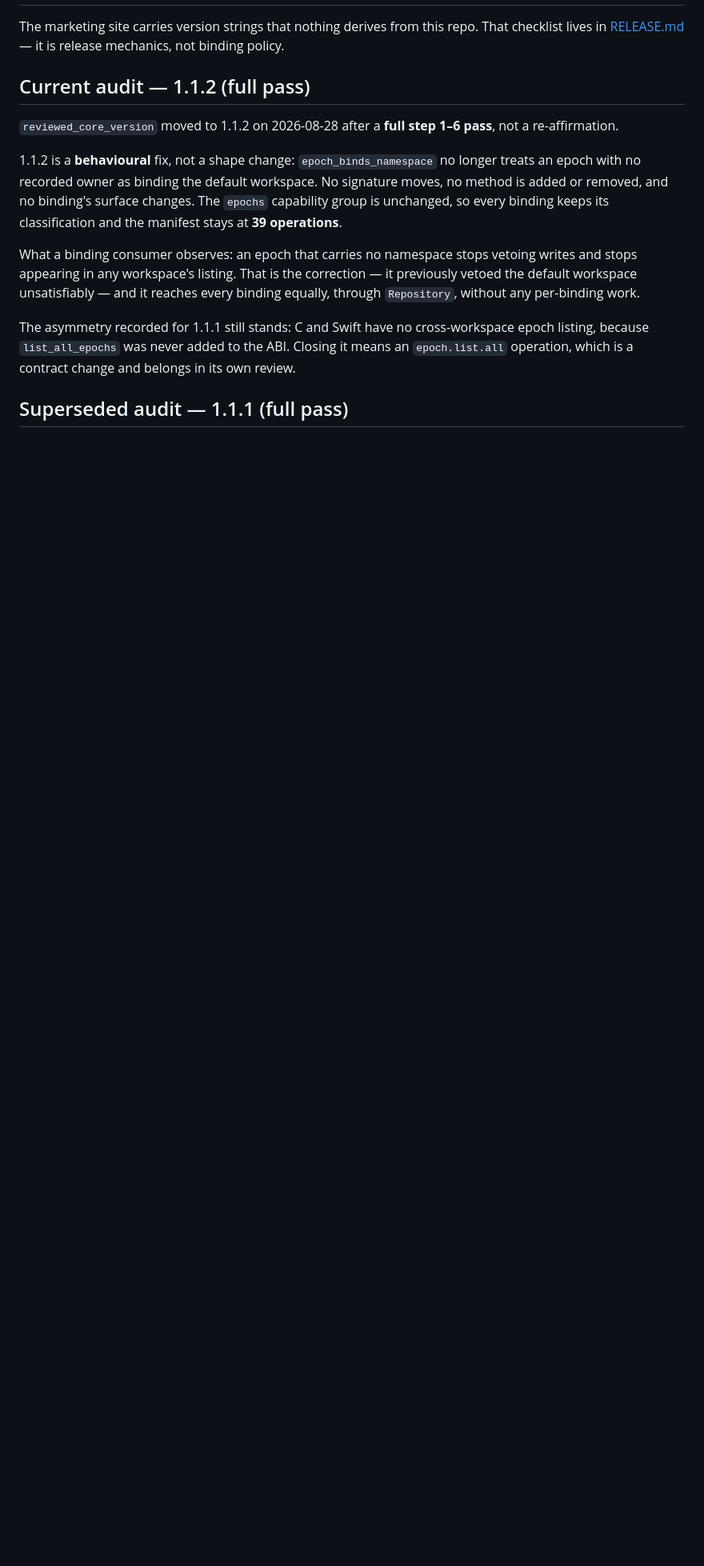
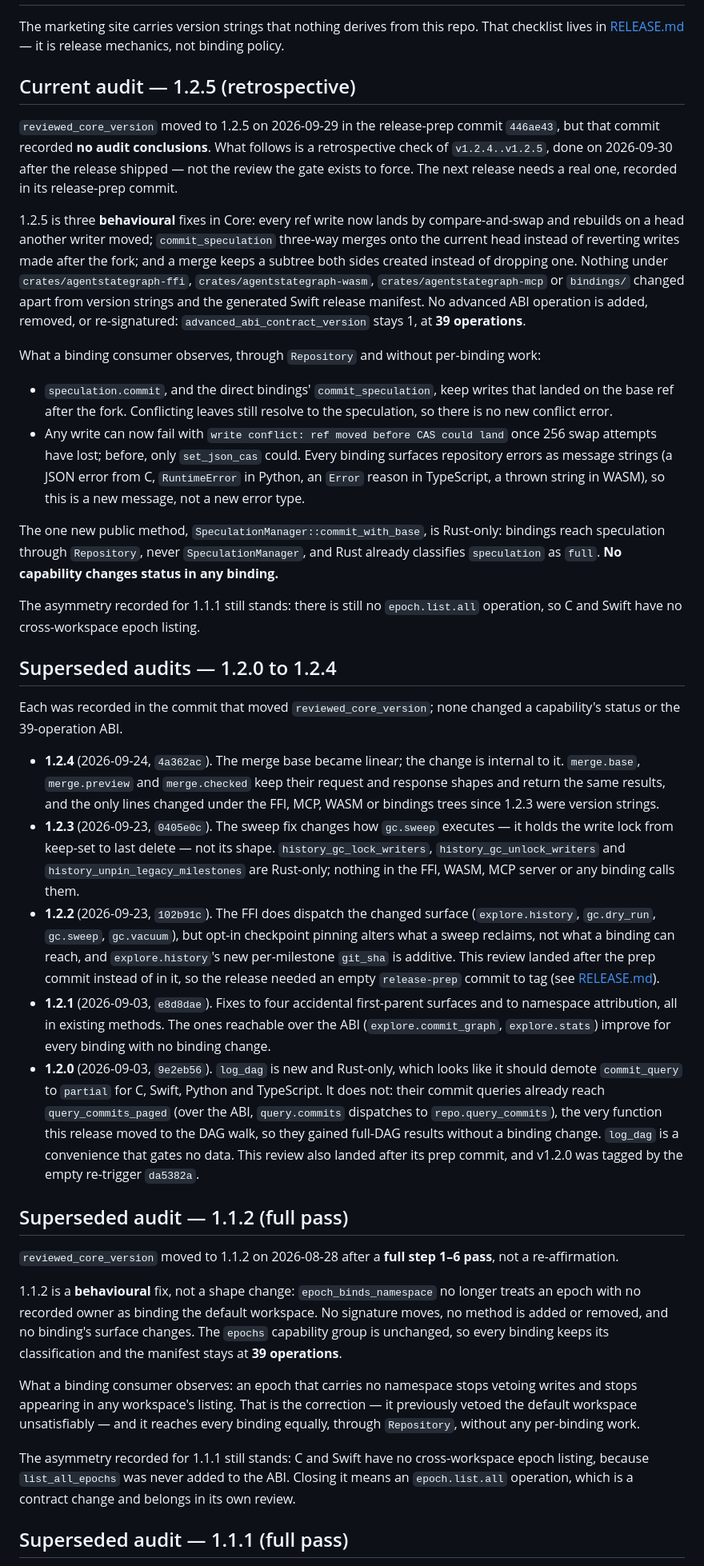
Before and after one commit to agentstatelabs/agentstategraph, a Markdown page: docs/BINDING_RELEASE_POLICY.md, the part around the change. Shown at 80% size. Rendered like a GitHub page; blank space fills up the shorter version.

Commit message:
docs(bindings): bring the current binding audit up to 1.2.5
BINDING_RELEASE_POLICY.md still named 1.1.2 as the current audit while
bindings/capabilities.json has been reviewed through 1.2.5. The six reviews in
between lived only in commit messages.

* Current audit — 1.2.5, marked retrospective. The 1.2.5 release-prep commit
  446ae43 bumped reviewed_core_version without recording any conclusions, so
  this is a check of v1.2.4..v1.2.5 made after the release, and says so:
  - no file under the FFI, WASM, MCP or bindings trees changed beyond version
    strings and the generated Swift manifest; no ABI operation moved
    (contract version 1, 39 operations);
  - commit_speculation now keeps writes made after the fork, and conflicting
    leaves still resolve to the speculation, so no new conflict error;
  - every write can now return WriteConflict after MAX_REF_CAS_ATTEMPTS (256),
    where v1.2.4 returned it only from set_json_cas; every binding stringifies
    repository errors (C json_err, Python RuntimeError, TypeScript napi
    Error reason, WASM thrown string), so it is a new message, not a new type;
  - SpeculationManager::commit_with_base is Rust-only; no binding wraps
    SpeculationManager;
  - the C/Swift cross-workspace epoch listing gap from 1.1.1 still stands
    (no epoch.list.all).
* Superseded audits — 1.2.0 to 1.2.4: one entry each, summarised from the
  commits that moved the field (9e2eb56, e8d8dae, 102b91c, 0405e0c, 4a362ac),
  including that 1.2.0 and 1.2.2 both needed an empty re-trigger because their
  reviews landed after the prep commit.
* The 1.1.2 section is renamed Superseded; its text is unchanged.

binding-capabilities: OK (1.2.5, 8 bindings, 39 ABI operations).

Co-Authored-By: Claude Opus 5.5 <noreply@anthropic.com>

```diff
--- a/docs/BINDING_RELEASE_POLICY.md
+++ b/docs/BINDING_RELEASE_POLICY.md
@@ -67,7 +67,80 @@ The marketing site carries version strings that nothing derives from this
 repo. That checklist lives in [RELEASE.md](../RELEASE.md) — it is release
 mechanics, not binding policy.
 
-## Current audit — 1.1.2 (full pass)
+## Current audit — 1.2.5 (retrospective)
+
+`reviewed_core_version` moved to 1.2.5 on 2026-09-29 in the release-prep commit
+`446ae43`, but that commit recorded **no audit conclusions**. What follows is a
+retrospective check of `v1.2.4..v1.2.5`, done on 2026-09-30 after the release
+shipped — not the review the gate exists to force. The next release needs a
+real one, recorded in its release-prep commit.
+
+1.2.5 is three **behavioural** fixes in Core: every ref write now lands by
+compare-and-swap and rebuilds on a head another writer moved;
+`commit_speculation` three-way merges onto the current head instead of
+reverting writes made after the fork; and a merge keeps a subtree both sides
+created instead of dropping one. Nothing under `crates/agentstategraph-ffi`,
+`crates/agentstategraph-wasm`, `crates/agentstategraph-mcp` or `bindings/`
+changed apart from version strings and the generated Swift release manifest.
+No advanced ABI operation is added, removed, or re-signatured:
+`advanced_abi_contract_version` stays 1, at **39 operations**.
+
+What a binding consumer observes, through `Repository` and without per-binding
+work:
+
+- `speculation.commit`, and the direct bindings' `commit_speculation`, keep
+  writes that landed on the base ref after the fork. Conflicting leaves still
+  resolve to the speculation, so there is no new conflict error.
+- Any write can now fail with `write conflict: ref moved before CAS could land`
+  once 256 swap attempts have lost; before, only `set_json_cas` could. Every
+  binding surfaces repository errors as message strings (a JSON error from C,
+  `RuntimeError` in Python, an `Error` reason in TypeScript, a thrown string in
+  WASM), so this is a new message, not a new error type.
+
+The one new public method, `SpeculationManager::commit_with_base`, is Rust-only:
+bindings reach speculation through `Repository`, never `SpeculationManager`, and
+Rust already classifies `speculation` as `full`. **No capability changes
+status in any binding.**
+
+The asymmetry recorded for 1.1.1 still stands: there is still no
+`epoch.list.all` operation, so C and Swift have no cross-workspace epoch
+listing.
+
+## Superseded audits — 1.2.0 to 1.2.4
+
+Each was recorded in the commit that moved `reviewed_core_version`; none changed
+a capability's status or the 39-operation ABI.
+
+- **1.2.4** (2026-09-24, `4a362ac`). The merge base became linear; the change
+  is internal to it. `merge.base`, `merge.preview` and `merge.checked` keep
+  their request and response shapes and return the same results, and the only
+  lines changed under the FFI, MCP, WASM or bindings trees since 1.2.3 were
+  version strings.
+- **1.2.3** (2026-09-23, `0405e0c`). The sweep fix changes how `gc.sweep`
+  executes — it holds the write lock from keep-set to last delete — not its
+  shape. `history_gc_lock_writers`, `history_gc_unlock_writers` and
+  `history_unpin_legacy_milestones` are Rust-only; nothing in the FFI, WASM,
+  MCP server or any binding calls them.
+- **1.2.2** (2026-09-23, `102b91c`). The FFI does dispatch the changed surface
+  (`explore.history`, `gc.dry_run`, `gc.sweep`, `gc.vacuum`), but opt-in
+  checkpoint pinning alters what a sweep reclaims, not what a binding can
+  reach, and `explore.history`'s new per-milestone `git_sha` is additive. This
+  review landed after the prep commit instead of in it, so the release needed
+  an empty `release-prep` commit to tag (see [RELEASE.md](../RELEASE.md)).
+- **1.2.1** (2026-09-03, `e8d8dae`). Fixes to four accidental first-parent
+  surfaces and to namespace attribution, all in existing methods. The ones
+  reachable over the ABI (`explore.commit_graph`, `explore.stats`) improve for
+  every binding with no binding change.
+- **1.2.0** (2026-09-03, `9e2eb56`). `log_dag` is new and Rust-only, which looks
+  like it should demote `commit_query` to `partial` for C, Swift, Python and
+  TypeScript. It does not: their commit queries already reach
+  `query_commits_paged` (over the ABI, `query.commits` dispatches to
+  `repo.query_commits`), the very function this release moved to the DAG walk,
+  so they gained full-DAG results without a binding change. `log_dag` is a
+  convenience that gates no data. This review also landed after its prep
+  commit, and v1.2.0 was tagged by the empty re-trigger `da5382a`.
+
+## Superseded audit — 1.1.2 (full pass)
 
 `reviewed_core_version` moved to 1.1.2 on 2026-08-28 after a **full step 1–6
 pass**, not a re-affirmation.
```
